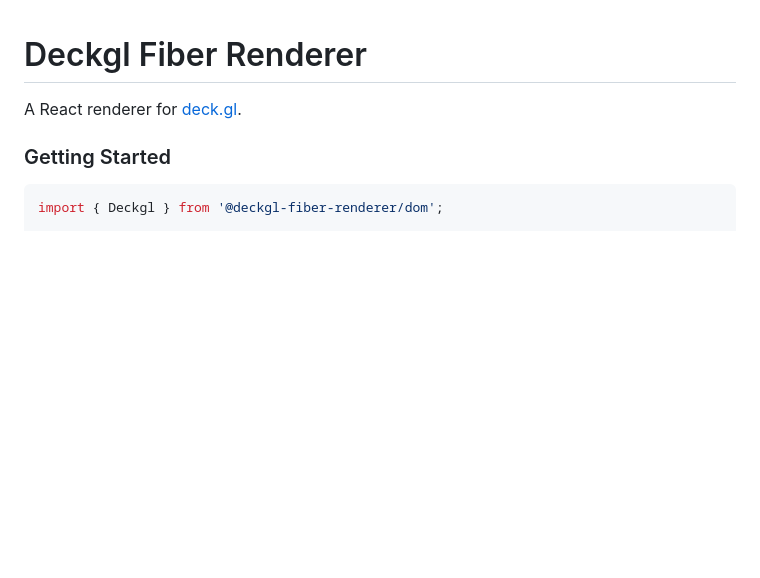
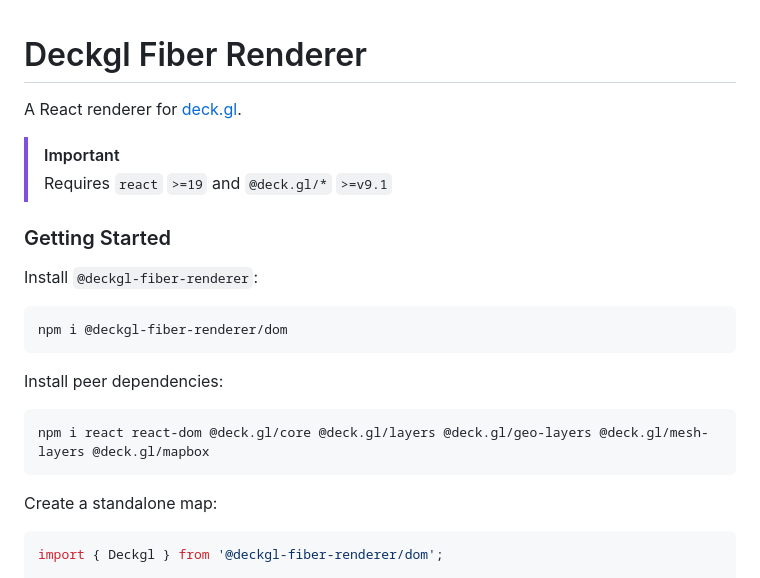
Before and after one commit to deckgl-fiber-renderer/fiber.gl, a Markdown page: packages/dom/README.md, the part around the change. Rendered like a GitHub page; blank space fills up the shorter version.

Commit message:
docs: readme adjustments

````diff
--- a/packages/dom/README.md
+++ b/packages/dom/README.md
@@ -2,7 +2,24 @@
 
 A React renderer for [deck.gl](https://deck.gl/).
 
+> [!IMPORTANT]
+> Requires `react` `>=19` and `@deck.gl/*` `>=v9.1`
+
 ### Getting Started
+
+Install `@deckgl-fiber-renderer`:
+
+```bash
+npm i @deckgl-fiber-renderer/dom
+```
+
+Install peer dependencies:
+
+```bash
+npm i react react-dom @deck.gl/core @deck.gl/layers @deck.gl/geo-layers @deck.gl/mesh-layers @deck.gl/mapbox
+```
+
+Create a standalone map:
 
 ```jsx
 import { Deckgl } from '@deckgl-fiber-renderer/dom';
````
